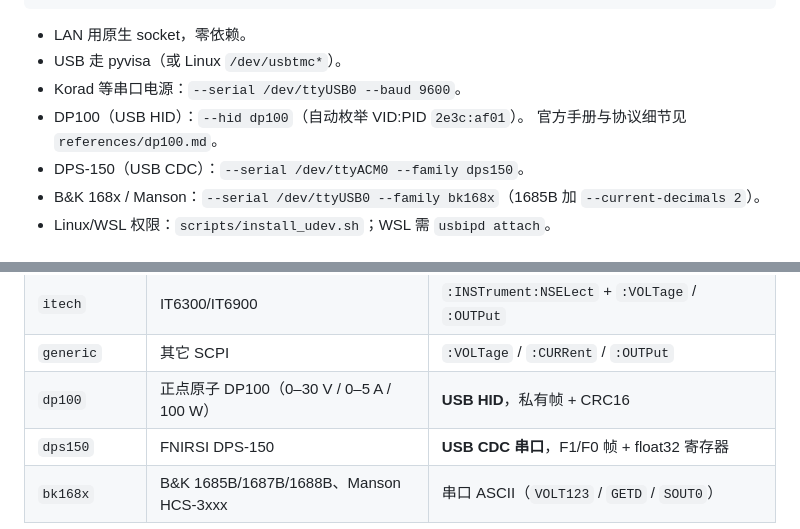
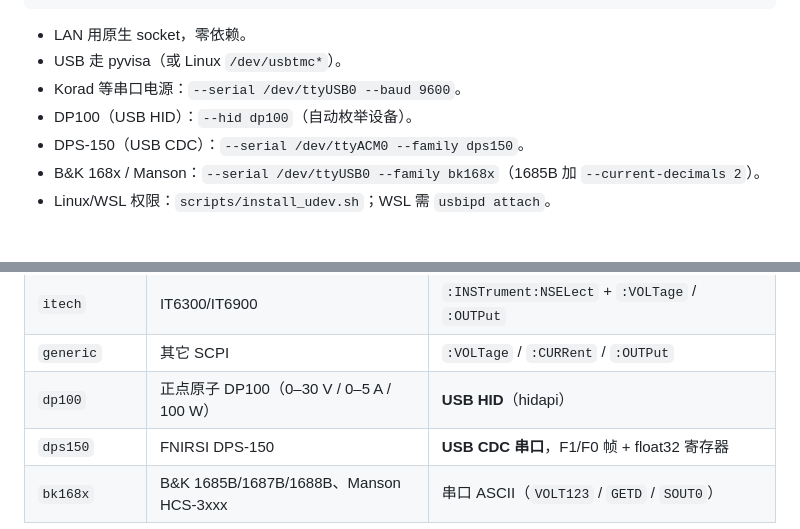
Before and after one commit to Welkon/emb-support, a Markdown page: skills/powersupply/SKILL.md, 2 parts joined by grey strips. GitHub-like rendering.

Commit message:
docs(skills): remove DP100 protocol and protection analysis

```diff
--- a/skills/powersupply/SKILL.md
+++ b/skills/powersupply/SKILL.md
@@ -38,8 +38,7 @@ scripts/psu.py setup                          # 安装 pyvisa/pyvisa-py/pyusb/py
 - LAN 用原生 socket，零依赖。
 - USB 走 pyvisa（或 Linux `/dev/usbtmc*`）。
 - Korad 等串口电源：`--serial /dev/ttyUSB0 --baud 9600`。
-- DP100（USB HID）：`--hid dp100`（自动枚举 VID:PID `2e3c:af01`）。
-  官方手册与协议细节见 `references/dp100.md`。
+- DP100（USB HID）：`--hid dp100`（自动枚举设备）。
 - DPS-150（USB CDC）：`--serial /dev/ttyACM0 --family dps150`。
 - B&K 168x / Manson：`--serial /dev/ttyUSB0 --family bk168x`（1685B 加 `--current-decimals 2`）。
 - Linux/WSL 权限：`scripts/install_udev.sh`；WSL 需 `usbipd attach`。
@@ -59,7 +58,7 @@ scripts/psu.py setup                          # 安装 pyvisa/pyvisa-py/pyusb/py
 | `aimtti` | PL/CPX 系列 | 通用 `:VOLT` / `:CURR` / `:OUTP` |
 | `itech` | IT6300/IT6900 | `:INSTrument:NSELect` + `:VOLTage` / `:OUTPut` |
 | `generic` | 其它 SCPI | `:VOLTage` / `:CURRent` / `:OUTPut` |
-| `dp100` | 正点原子 DP100（0–30 V / 0–5 A / 100 W） | **USB HID**，私有帧 + CRC16 |
+| `dp100` | 正点原子 DP100（0–30 V / 0–5 A / 100 W） | **USB HID**（hidapi） |
 | `dps150` | FNIRSI DPS-150 | **USB CDC 串口**，F1/F0 帧 + float32 寄存器 |
 | `bk168x` | B&K 1685B/1687B/1688B、Manson HCS-3xxx | 串口 ASCII（`VOLT123` / `GETD` / `SOUT0`） |
 
```
Also changed, not shown: 2 other files.
